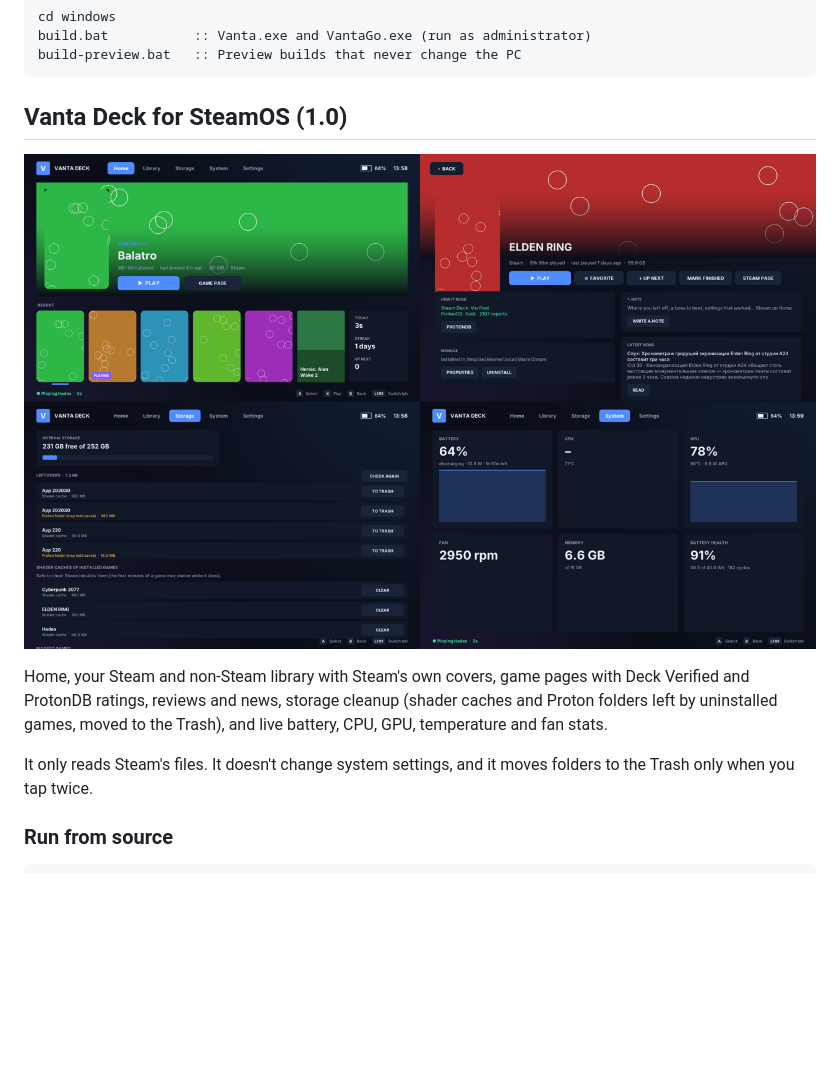
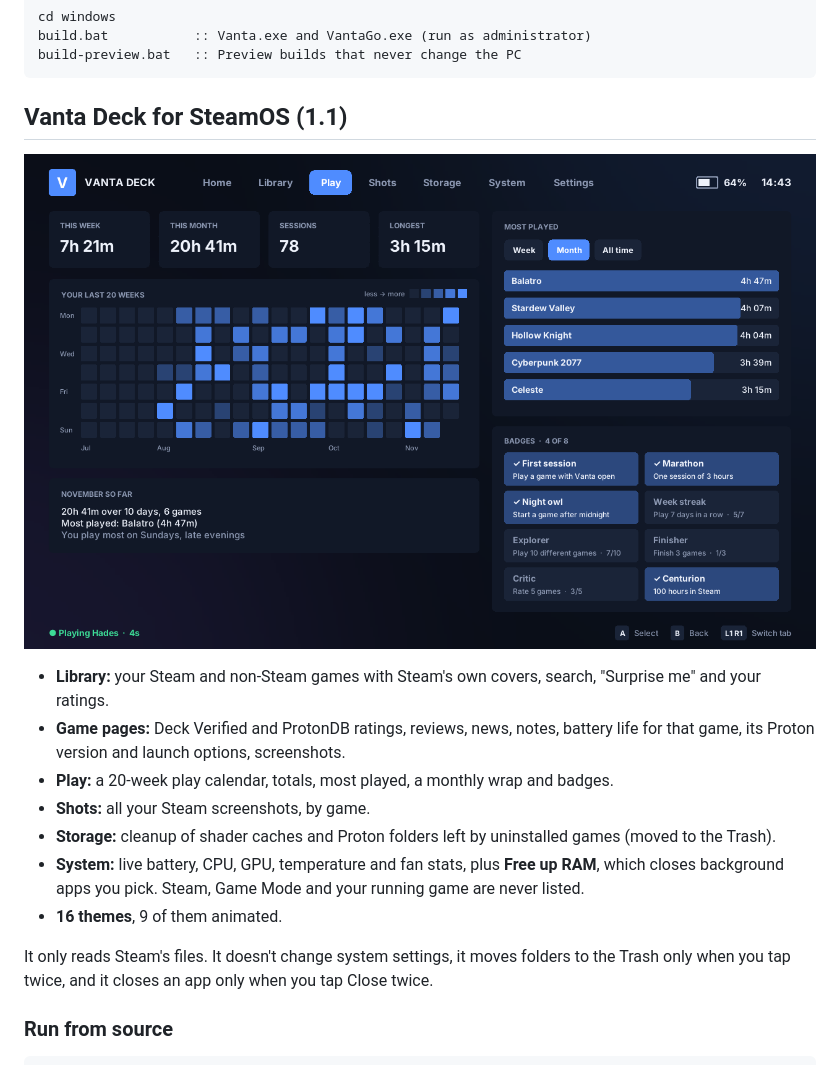
Before and after one commit to chimpanzeemarketing6-commits/vanta, a Markdown page: README.md, the part around the change. Rendered like a GitHub page; pictures changed too: docs/steamos.png; blank space fills up the shorter version.

````diff
--- a/README.md
+++ b/README.md
@@ -30,13 +30,19 @@ build.bat           :: Vanta.exe and VantaGo.exe (run as administrator)
 build-preview.bat   :: Preview builds that never change the PC
 ```
 
-## Vanta Deck for SteamOS (1.0)
+## Vanta Deck for SteamOS (1.1)
 
 ![Vanta Deck](docs/steamos.png)
 
-Home, your Steam and non-Steam library with Steam's own covers, game pages with Deck Verified and ProtonDB ratings, reviews and news, storage cleanup (shader caches and Proton folders left by uninstalled games, moved to the Trash), and live battery, CPU, GPU, temperature and fan stats.
+- **Library:** your Steam and non-Steam games with Steam's own covers, search, "Surprise me" and your ratings.
+- **Game pages:** Deck Verified and ProtonDB ratings, reviews, news, notes, battery life for that game, its Proton version and launch options, screenshots.
+- **Play:** a 20-week play calendar, totals, most played, a monthly wrap and badges.
+- **Shots:** all your Steam screenshots, by game.
+- **Storage:** cleanup of shader caches and Proton folders left by uninstalled games (moved to the Trash).
+- **System:** live battery, CPU, GPU, temperature and fan stats, plus **Free up RAM**, which closes background apps you pick. Steam, Game Mode and your running game are never listed.
+- **16 themes**, 9 of them animated.
 
-It only reads Steam's files. It doesn't change system settings, and it moves folders to the Trash only when you tap twice.
+It only reads Steam's files. It doesn't change system settings, it moves folders to the Trash only when you tap twice, and it closes an app only when you tap Close twice.
 
 ### Run from source
 
````
Also changed, not shown: 4 other files.
